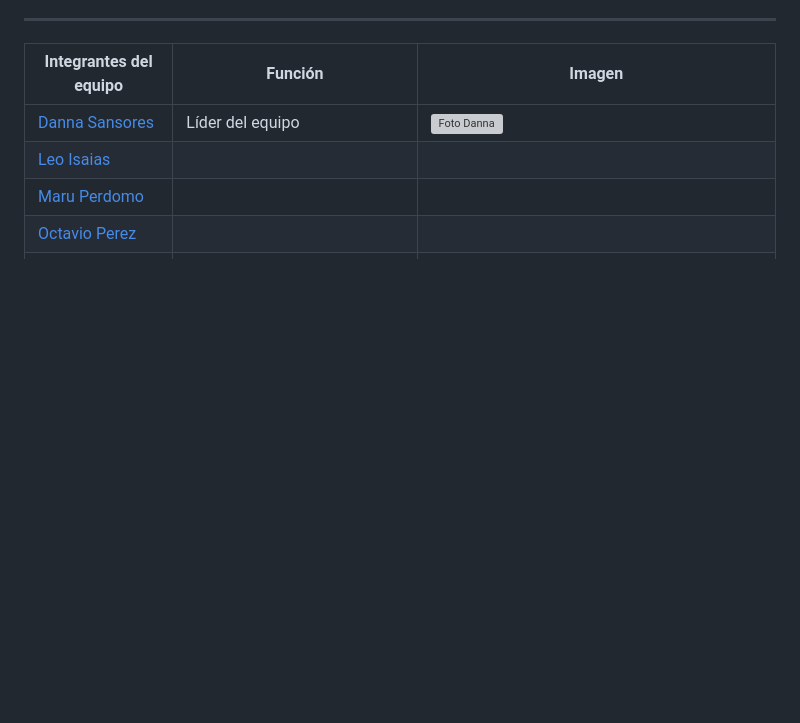
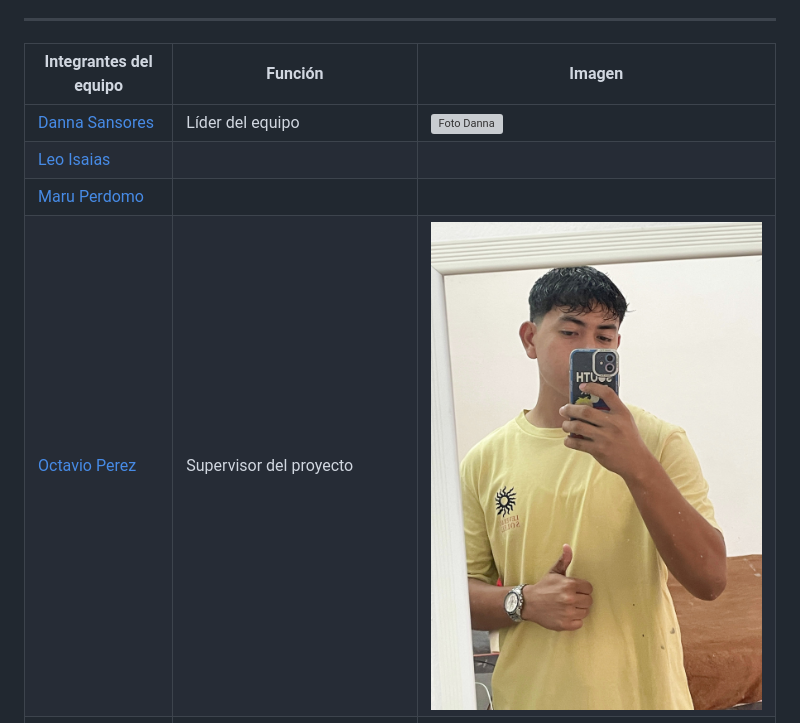
Before and after one commit to melismau/FIS-Cambranes-EQ1, a Markdown page: README.md, the part around the change. Rendered like a GitHub page; pictures changed too: Imagenes/Octavio.jpeg (added); blank space fills up the shorter version; grey boxes are pictures that could not be loaded.

Commit message:
Imagen y rol
Añado mi rol e imagen

```diff
--- a/README.md
+++ b/README.md
@@ -8,6 +8,6 @@ Repositorio para administrar la entrega de las tareas, actividades, y demás pro
 |[Danna Sansores](https://github.com/dannasansores) | Líder del equipo | ![Foto Danna](Imagenes/danna.JPEG) |
 |[Leo Isaias](https://github.com/lime07) | | |
 |[Maru Perdomo](https://github.com/marunui) | | |
-|[Octavio Perez](https://github.com/octavpg) | | |
+|[Octavio Perez](https://github.com/octavpg) | Supervisor del proyecto | ![Octavio](Imagenes/Octavio.jpeg) |
 |[Eli Scott](https://github.com/melismau) | Organización y documentación del repositorio | ![foto eli scott](Imagenes/eli.jpeg) |
 |[Eithel Soberanis](https://github.com/eithelsoberanis-coder) | | |
```
